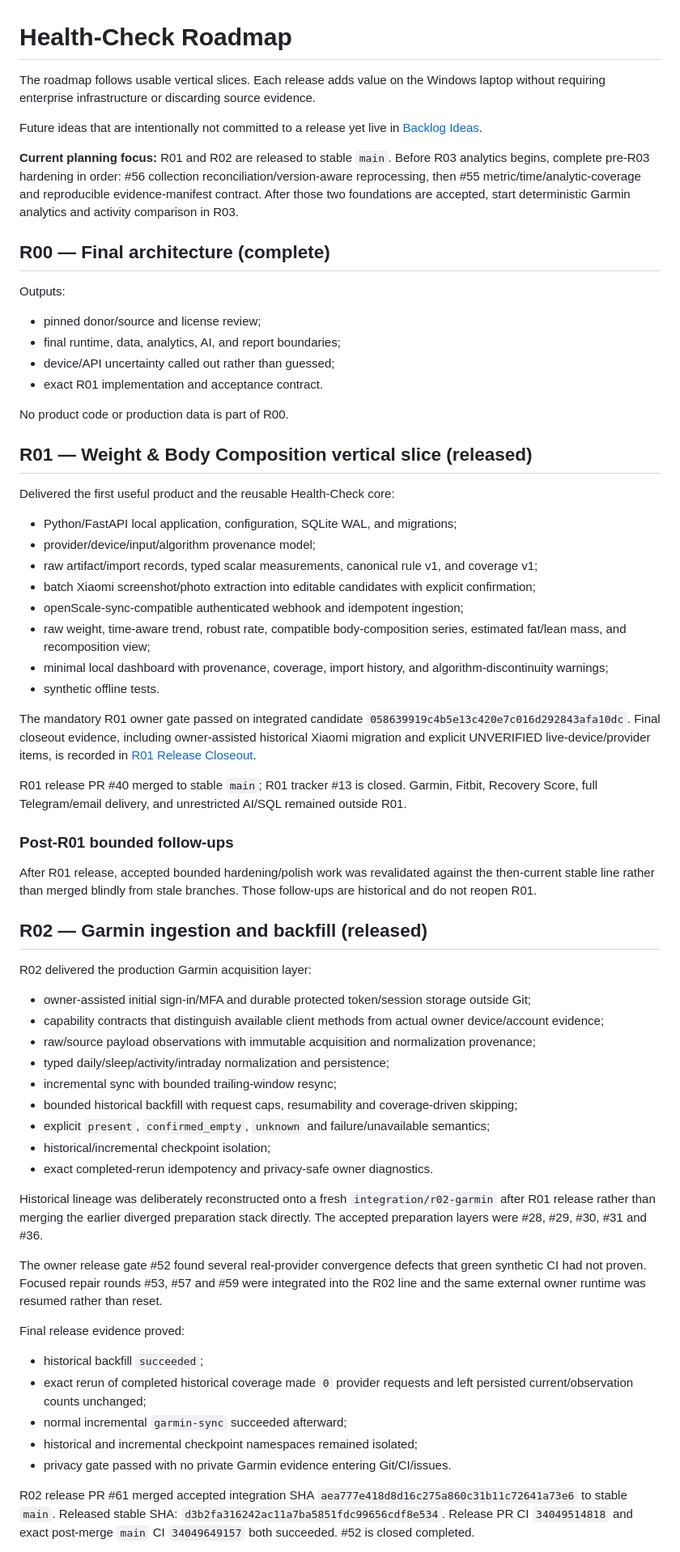
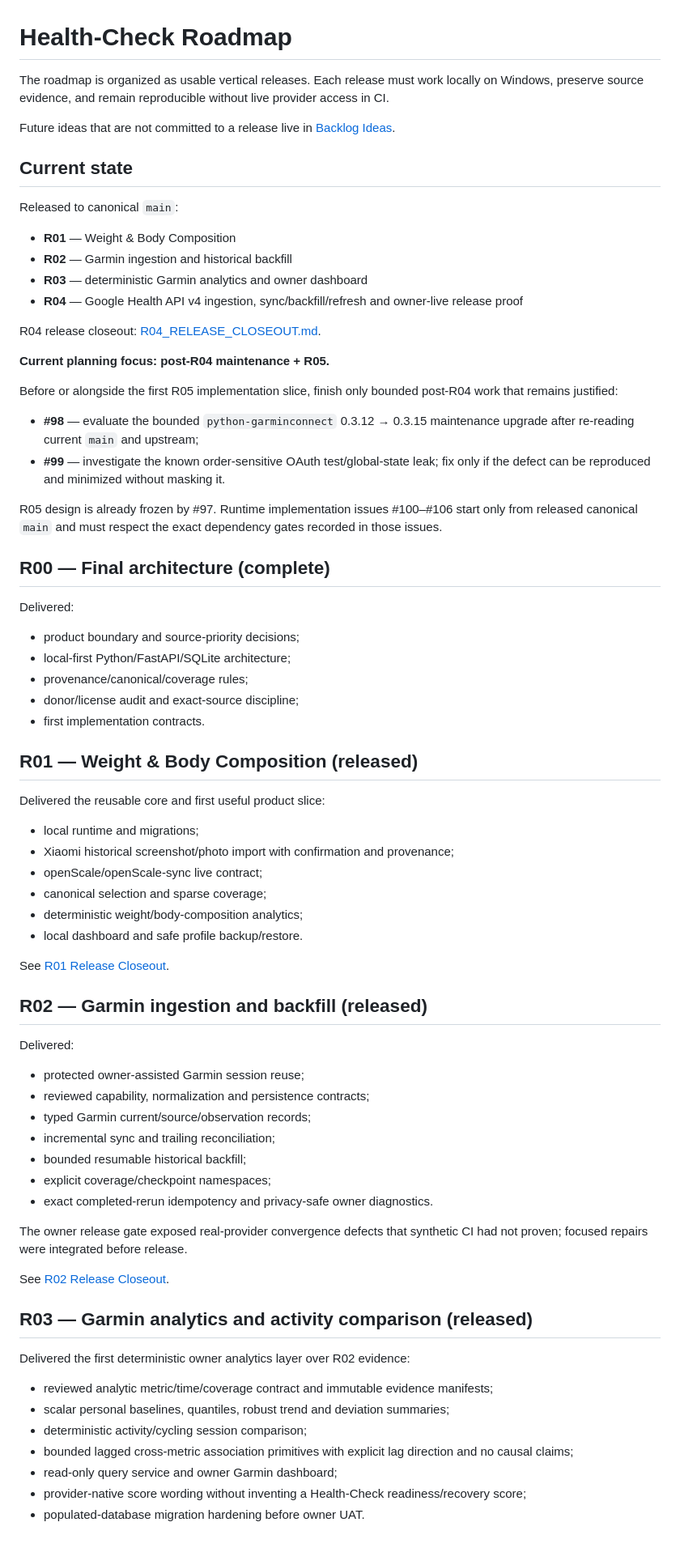
Before and after one commit to LTstripes/Health-Check, a Markdown page: docs/ROADMAP.md, the part around one of its changes. Shown at 81% size. GitHub-like rendering.

Commit message:
docs: advance roadmap to R05

```diff
--- a/docs/ROADMAP.md
+++ b/docs/ROADMAP.md
@@ -1,68 +1,77 @@
 # Health-Check Roadmap
 
-The roadmap follows usable vertical slices. Each release adds value on the Windows laptop without requiring enterprise infrastructure or discarding source evidence.
+The roadmap is organized as usable vertical releases. Each release must work locally on Windows, preserve source evidence, and remain reproducible without live provider access in CI.
 
-Future ideas that are intentionally not committed to a release yet live in [Backlog Ideas](BACKLOG_IDEAS.md).
+Future ideas that are not committed to a release live in [Backlog Ideas](BACKLOG_IDEAS.md).
 
-**Current planning focus:** R01 and R02 are released to stable `main`. Before R03 analytics begins, complete pre-R03 hardening in order: #56 collection reconciliation/version-aware reprocessing, then #55 metric/time/analytic-coverage and reproducible evidence-manifest contract. After those two foundations are accepted, start deterministic Garmin analytics and activity comparison in R03.
+## Current state
+
+Released to canonical `main`:
+
+- **R01** — Weight & Body Composition
+- **R02** — Garmin ingestion and historical backfill
+- **R03** — deterministic Garmin analytics and owner dashboard
+- **R04** — Google Health API v4 ingestion, sync/backfill/refresh and owner-live release proof
+
+R04 release closeout: [R04_RELEASE_CLOSEOUT.md](R04_RELEASE_CLOSEOUT.md).
+
+**Current planning focus: post-R04 maintenance + R05.**
+
+Before or alongside the first R05 implementation slice, finish only bounded post-R04 work that remains justified:
+
+- **#98** — evaluate the bounded `python-garminconnect` 0.3.12 → 0.3.15 maintenance upgrade after re-reading current `main` and upstream;
+- **#99** — investigate the known order-sensitive OAuth test/global-state leak; fix only if the defect can be reproduced and minimized without masking it.
+
+R05 design is already frozen by #97. Runtime implementation issues #100–#106 start only from released canonical `main` and must respect the exact dependency gates recorded in those issues.
 
 ## R00 — Final architecture (complete)
 
-Outputs:
+Delivered:
 
-- pinned donor/source and license review;
-- final runtime, data, analytics, AI, and report boundaries;
-- device/API uncertainty called out rather than guessed;
-- exact R01 implementation and acceptance contract.
+- product boundary and source-priority decisions;
+- local-first Python/FastAPI/SQLite architecture;
+- provenance/canonical/coverage rules;
+- donor/license audit and exact-source discipline;
+- first implementation contracts.
 
-No product code or production data is part of R00.
+## R01 — Weight & Body Composition (released)
 
-## R01 — Weight & Body Composition vertical slice (released)
+Delivered the reusable core and first useful product slice:
 
-Delivered the first useful product and the reusable Health-Check core:
+- local runtime and migrations;
+- Xiaomi historical screenshot/photo import with confirmation and provenance;
+- openScale/openScale-sync live contract;
+- canonical selection and sparse coverage;
+- deterministic weight/body-composition analytics;
+- local dashboard and safe profile backup/restore.
 
-- Python/FastAPI local application, configuration, SQLite WAL, and migrations;
-- provider/device/input/algorithm provenance model;
-- raw artifact/import records, typed scalar measurements, canonical rule v1, and coverage v1;
-- batch Xiaomi screenshot/photo extraction into editable candidates with explicit confirmation;
-- openScale-sync-compatible authenticated webhook and idempotent ingestion;
-- raw weight, time-aware trend, robust rate, compatible body-composition series, estimated fat/lean mass, and recomposition view;
-- minimal local dashboard with provenance, coverage, import history, and algorithm-discontinuity warnings;
-- synthetic offline tests.
-
-The mandatory R01 owner gate passed on integrated candidate `058639919c4b5e13c420e7c016d292843afa10dc`. Final closeout evidence, including owner-assisted historical Xiaomi migration and explicit UNVERIFIED live-device/provider items, is recorded in [R01 Release Closeout](R01_RELEASE_CLOSEOUT.md).
-
-R01 release PR #40 merged to stable `main`; R01 tracker #13 is closed. Garmin, Fitbit, Recovery Score, full Telegram/email delivery, and unrestricted AI/SQL remained outside R01.
-
-### Post-R01 bounded follow-ups
-
-After R01 release, accepted bounded hardening/polish work was revalidated against the then-current stable line rather than merged blindly from stale branches. Those follow-ups are historical and do not reopen R01.
+See [R01 Release Closeout](R01_RELEASE_CLOSEOUT.md).
 
 ## R02 — Garmin ingestion and backfill (released)
 
-R02 delivered the production Garmin acquisition layer:
+Delivered:
 
-- owner-assisted initial sign-in/MFA and durable protected token/session storage outside Git;
-- capability contracts that distinguish available client methods from actual owner device/account evidence;
-- raw/source payload observations with immutable acquisition and normalization provenance;
-- typed daily/sleep/activity/intraday normalization and persistence;
-- incremental sync with bounded trailing-window resync;
-- bounded historical backfill with request caps, resumability and coverage-driven skipping;
-- explicit `present`, `confirmed_empty`, `unknown` and failure/unavailable semantics;
-- historical/incremental checkpoint isolation;
+- protected owner-assisted Garmin session reuse;
+- reviewed capability, normalization and persistence contracts;
+- typed Garmin current/source/observation records;
+- incremental sync and trailing reconciliation;
+- bounded resumable historical backfill;
+- explicit coverage/checkpoint namespaces;
 - exact completed-rerun idempotency and privacy-safe owner diagnostics.
 
-Historical lineage was deliberately reconstructed onto a fresh `integration/r02-garmin` after R01 release rather than merging the earlier diverged preparation stack directly. The accepted preparation layers were #28, #29, #30, #31 and #36.
+The owner release gate exposed real-provider convergence defects that synthetic CI had not proven; focused repairs were integrated before release.
 
-The owner release gate #52 found several real-provider convergence defects that green synthetic CI had not proven. Focused repair rounds #53, #57 and #59 were integrated into the R02 line and the same external owner runtime was resumed rather than reset.
+See [R02 Release Closeout](R02_RELEASE_CLOSEOUT.md).
 
-Final release evidence proved:
+## R03 — Garmin analytics and activity comparison (released)
 
-- historical backfill `succeeded`;
-- exact rerun of completed historical coverage made `0` provider requests and left persisted current/observation counts unchanged;
-- normal incremental `garmin-sync` succeeded afterward;
-- historical and incremental checkpoint namespaces remained isolated;
-- privacy gate passed with no private Garmin evidence entering Git/CI/issues.
+Delivered the first deterministic owner analytics layer over R02 evidence:
 
-R02 release PR #61 merged accepted integration SHA `aea777e418d8d16c275a860c31b11c72641a73e6` to stable `main`. Released stable SHA: `d3b2fa316242ac11a7ba5851fdc99656cdf8e534`. Release PR CI `34049514818` and exact post-merge `main` CI `34049649157` both succeeded. #52 is closed completed.
+- reviewed analytic metric/time/coverage contract and immutable evidence manifests;
+- scalar personal baselines, quantiles, robust trend and deviation summaries;
+- deterministic activity/cycling session comparison;
+- bounded lagged cross-metric association primitives with explicit lag direction and no causal claims;
+- read-only query service and owner Garmin dashboard;
+- provider-native score wording without inventing a Health-Check readiness/recovery score;
+- populated-database migration hardening before owner UAT.
 
```
Also changed, not shown: other parts of docs/ROADMAP.md (+89 -60 lines).
